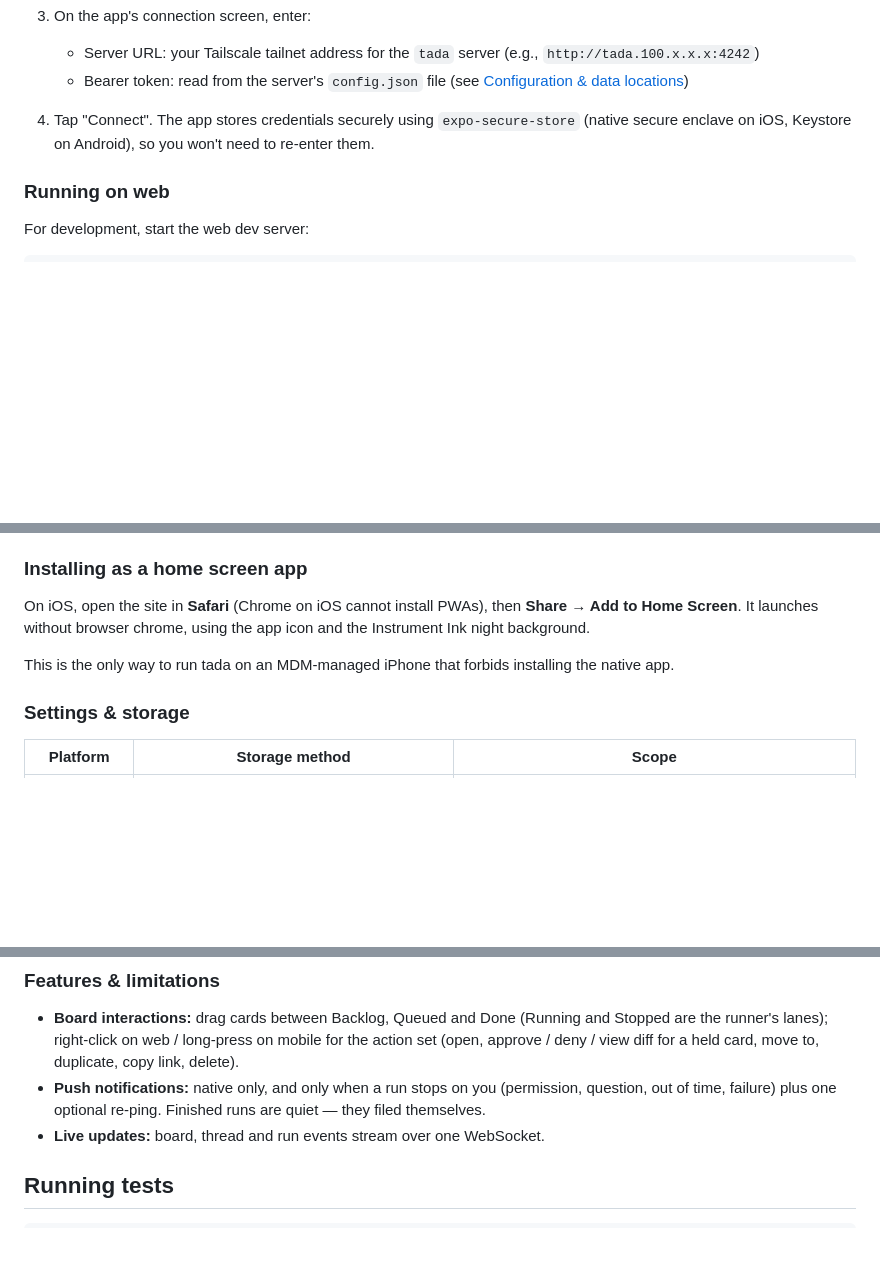
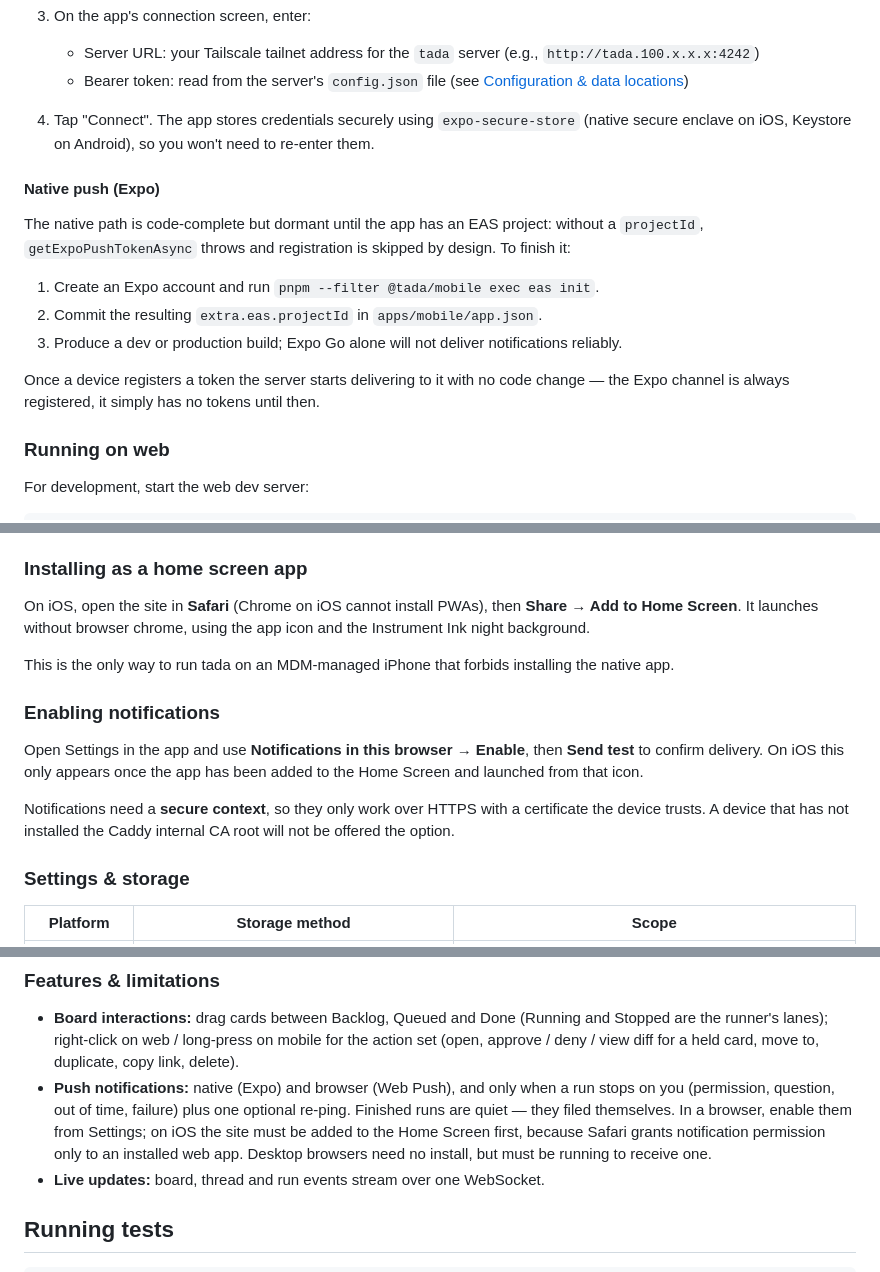
Before and after one commit to djcopley/tada, a Markdown page: README.md, 3 parts joined by grey strips. Drawn GitHub-style; blank space fills up the shorter version.

Commit message:
docs: browser and native push setup
The README claimed push was native-only, which the web channel makes wrong.

```diff
--- a/README.md
+++ b/README.md
@@ -119,6 +119,18 @@ Use Expo Go to preview development builds, or build a dev build for a faster ite
 4. Tap "Connect". The app stores credentials securely using `expo-secure-store` (native secure
    enclave on iOS, Keystore on Android), so you won't need to re-enter them.
 
+#### Native push (Expo)
+
+The native path is code-complete but dormant until the app has an EAS project: without a
+`projectId`, `getExpoPushTokenAsync` throws and registration is skipped by design. To finish it:
+
+1. Create an Expo account and run `pnpm --filter @tada/mobile exec eas init`.
+2. Commit the resulting `extra.eas.projectId` in `apps/mobile/app.json`.
+3. Produce a dev or production build; Expo Go alone will not deliver notifications reliably.
+
+Once a device registers a token the server starts delivering to it with no code change — the Expo
+channel is always registered, it simply has no tokens until then.
+
 ### Running on web
 
 For development, start the web dev server:
@@ -184,6 +196,16 @@ night background.
 
 This is the only way to run tada on an MDM-managed iPhone that forbids installing the native app.
 
+### Enabling notifications
+
+Open Settings in the app and use **Notifications in this browser → Enable**, then **Send test** to
+confirm delivery. On iOS this only appears once the app has been added to the Home Screen and
+launched from that icon.
+
+Notifications need a **secure context**, so they only work over HTTPS with a certificate the
+device trusts. A device that has not installed the Caddy internal CA root will not be offered the
+option.
+
 ### Settings & storage
 
 | Platform | Storage method | Scope |
@@ -197,8 +219,11 @@ This is the only way to run tada on an MDM-managed iPhone that forbids installin
 - **Board interactions:** drag cards between Backlog, Queued and Done (Running and Stopped are the
   runner's lanes); right-click on web / long-press on mobile for the action set (open, approve /
   deny / view diff for a held card, move to, duplicate, copy link, delete).
-- **Push notifications:** native only, and only when a run stops on you (permission, question, out
-  of time, failure) plus one optional re-ping. Finished runs are quiet — they filed themselves.
+- **Push notifications:** native (Expo) and browser (Web Push), and only when a run stops on you
+  (permission, question, out of time, failure) plus one optional re-ping. Finished runs are quiet —
+  they filed themselves. In a browser, enable them from Settings; on iOS the site must be added to
+  the Home Screen first, because Safari grants notification permission only to an installed web
+  app. Desktop browsers need no install, but must be running to receive one.
 - **Live updates:** board, thread and run events stream over one WebSocket.
 
 ## Running tests
```
